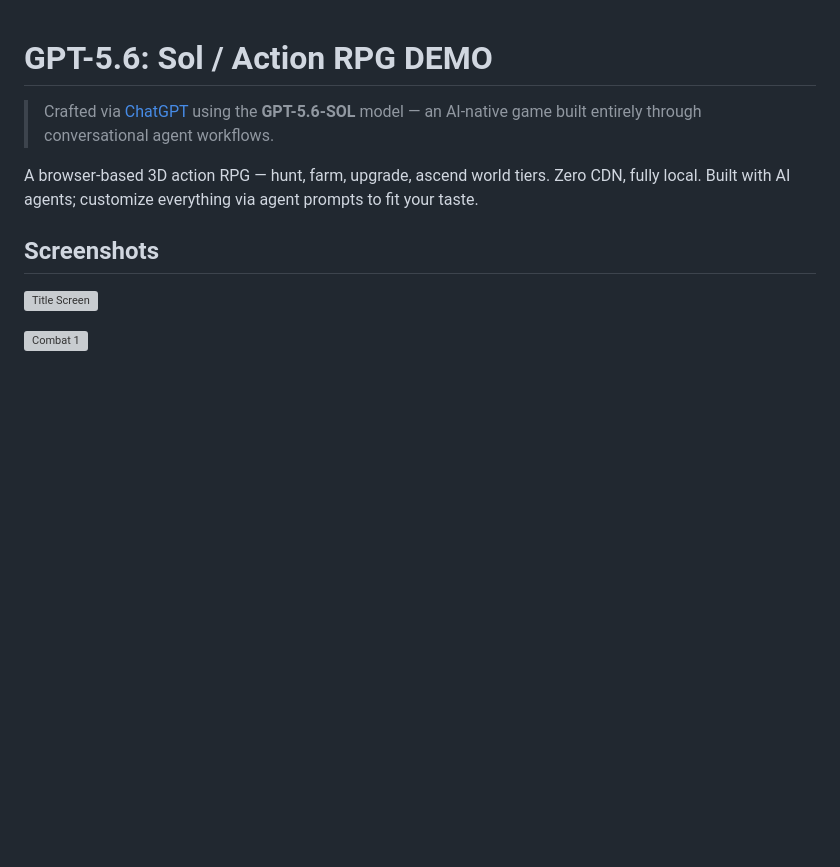
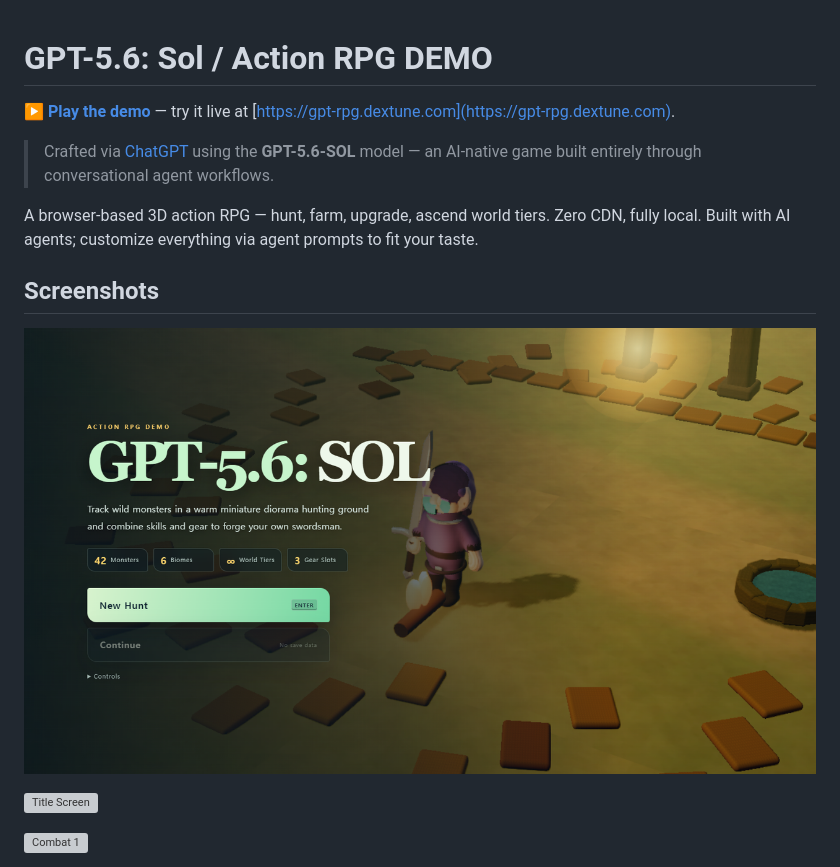
Before and after one commit to dextune/gpt5.6-sol-action-rpg-demo, a Markdown page: README.md, the part around the change. Rendered like a GitHub page; pictures changed too: screenshots/00.png (added); blank space fills up the shorter version; grey boxes are pictures that could not be loaded.

Commit message:
docs: add live demo link and screenshots thumbnail
Link the playable demo at the top of the README and add screenshots/00.png as the leading thumbnail.

```diff
--- a/README.md
+++ b/README.md
@@ -1,10 +1,14 @@
 # GPT-5.6: Sol / Action RPG DEMO
+
+**[▶ Play the demo](https://gpt-rpg.dextune.com)** — try it live at [https://gpt-rpg.dextune.com](https://gpt-rpg.dextune.com).
 
 > Crafted via [ChatGPT](https://chatgpt.com) using the **GPT-5.6-SOL** model — an AI-native game built entirely through conversational agent workflows.
 
 A browser-based 3D action RPG — hunt, farm, upgrade, ascend world tiers. Zero CDN, fully local. Built with AI agents; customize everything via agent prompts to fit your taste.
 
 ## Screenshots
+
+![Thumbnail](screenshots/00.png)
 
 ![Title Screen](screenshots/01.png)
 
```
